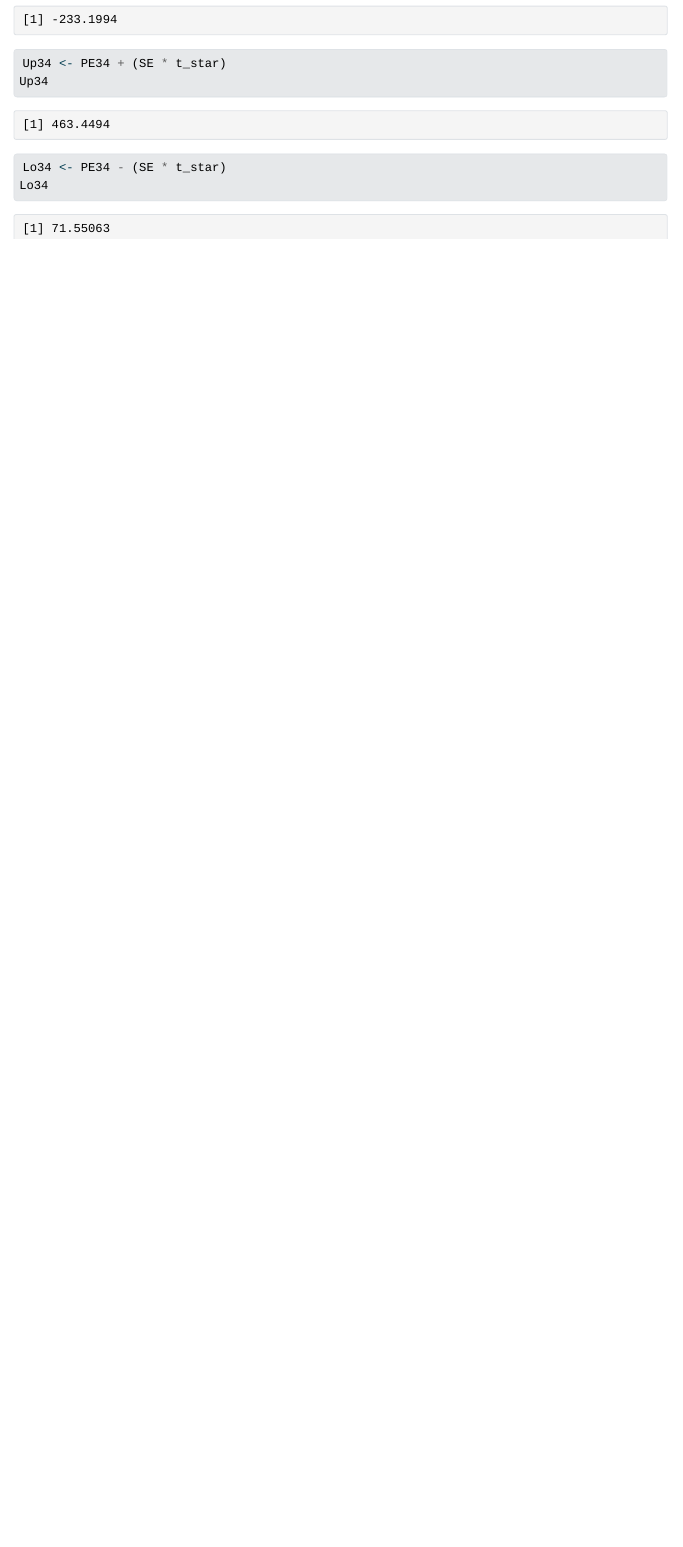
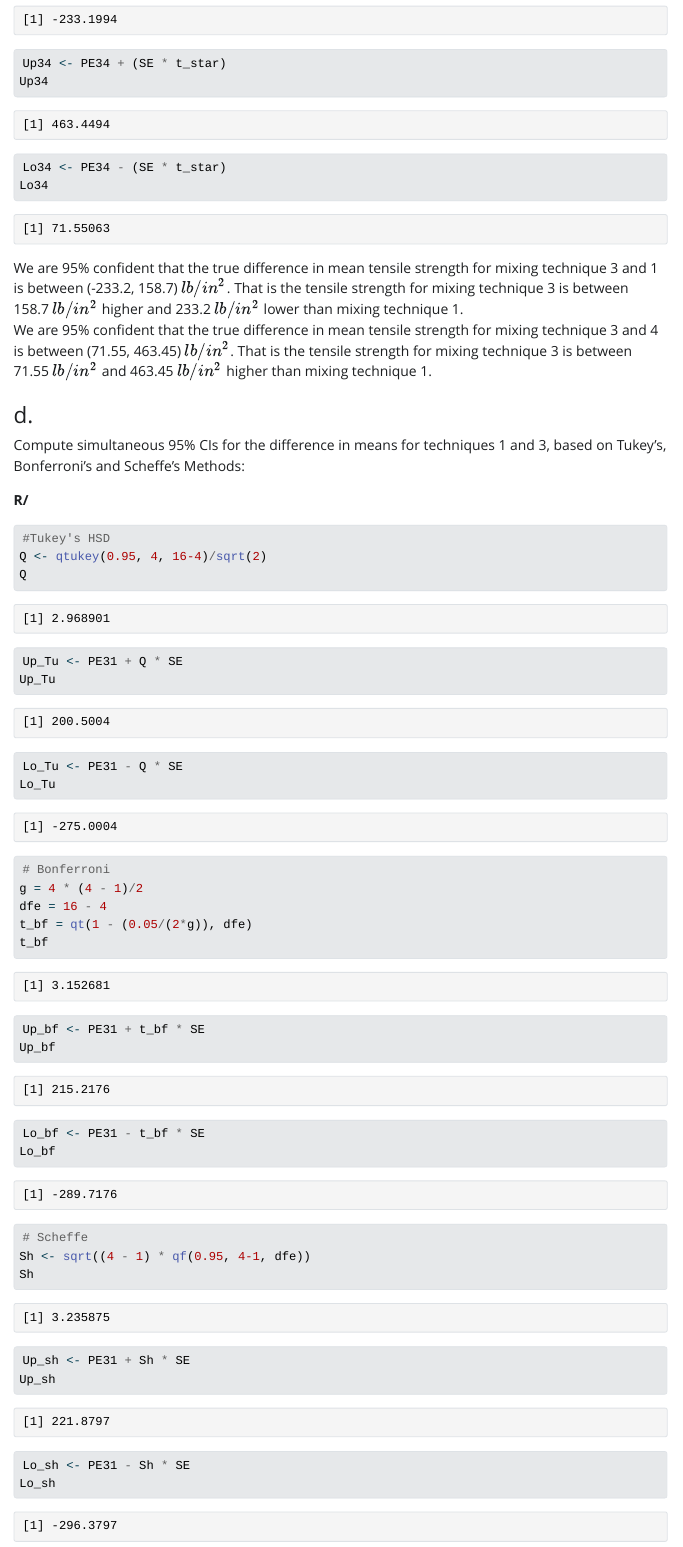
Before and after one commit to YefridC09/Yefrid-ST--512-Homework2, a Quarto document (Homework 2.qmd): the page in a window 1100 px wide, from 10420 px down. The pictures show the output file Homework 2.html that the author committed with the source, opened offline; Quarto's library style sheets are replaced by a plain one without menus.

Commit message:
Complete exercise 'd' problem 2

````diff
--- a/Homework 2.qmd
+++ b/Homework 2.qmd
@@ -262,4 +262,38 @@ Up34
 Lo34 <- PE34 - (SE * t_star)
 Lo34
 ```
-**Need to conclude  an continue with part d**
+We are 95% confident that the true difference in mean tensile strength for mixing technique 3 and 1 is between (`r round(Lo31, 2)`, `r round(Up31, 2)`)  $lb/in^2$. That is the tensile strength for mixing technique 3 is between `r abs(round(Up31, 2))` $lb/in^2$ higher and `r abs(round(Lo31, 2))` $lb/in^2$ lower than mixing technique 1.
+We are 95% confident that the true difference in mean tensile strength for mixing technique 3 and 4 is between (`r round(Lo34, 2)`, `r round(Up34, 2)`)  $lb/in^2$. That is the tensile strength for mixing technique 3 is between `r abs(round(Lo34, 2))` $lb/in^2$ and `r abs(round(Up34, 2))` $lb/in^2$ higher than mixing technique 1.
+
+### d.
+
+Compute simultaneous 95% CIs for the difference in means for techniques 1 and 3, based on Tukey’s, Bonferroni’s and Scheffe’s Methods:
+
+**R/**
+```{r}
+#Tukey's HSD
+Q <- qtukey(0.95, 4, 16-4)/sqrt(2)
+Q
+Up_Tu <- PE31 + Q * SE
+Up_Tu
+Lo_Tu <- PE31 - Q * SE
+Lo_Tu
+# Bonferroni
+g = 4 * (4 - 1)/2
+dfe = 16 - 4
+t_bf = qt(1 - (0.05/(2*g)), dfe)
+t_bf
+Up_bf <- PE31 + t_bf * SE
+Up_bf
+Lo_bf <- PE31 - t_bf * SE
+Lo_bf
+# Scheffe
+Sh <- sqrt((4 - 1) * qf(0.95, 4-1, dfe))
+Sh
+Up_sh <- PE31 + Sh * SE
+Up_sh
+Lo_sh <- PE31 - Sh * SE
+Lo_sh
+```
+Tukey's HSD 95% confidence interval = (`r round(Lo_Tu, 2)`, `r round(Up_Tu, 2)`)\
+Bonferroni's 95% confidence interval = (`r round(Lo_bf, 2)`, `r round(Up_bf, 2)`)\
````
Also changed, not shown: Homework 2.html, Homework 2.qmd (5 more changed lines).
